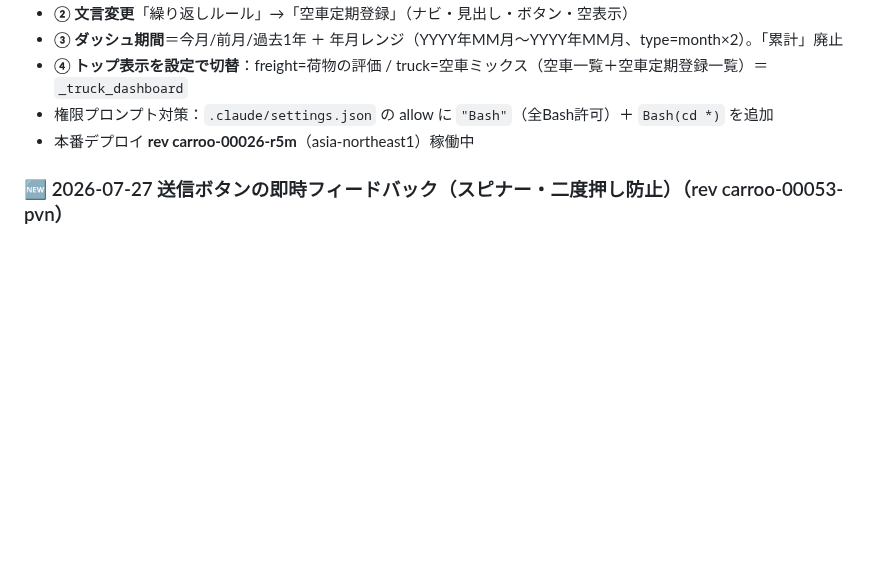
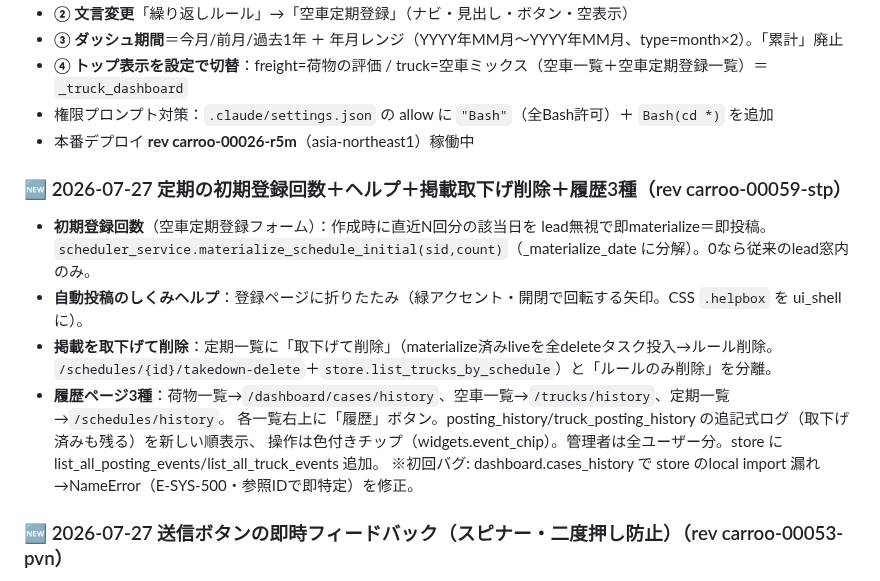
Before and after one commit to hiroto-aves/Carroo, a Markdown page: PROGRESS.md, the part around the change. GitHub-like rendering; blank space fills up the shorter version.

Commit message:
feat: 定期の初期登録回数＋しくみヘルプ＋掲載取下げ削除＋履歴3ページ
- schedules: 初期登録回数（作成時に直近N回分を即投稿, materialize_schedule_initial）
- 登録ページに折りたたみヘルプ（.helpbox=緑アクセント/開閉矢印, ui_shell CSS）
- 定期一覧: 取下げて削除（live空車を全deleteタスク→ルール削除, list_trucks_by_schedule）/ルールのみ削除に分離
- 履歴ページ3種: /dashboard/cases/history・/trucks/history・/schedules/history（追記式ログ・取下げ済みも表示・event_chip）
  各一覧に履歴ボタン。store: list_all_posting_events/list_all_truck_events 追加
- fix: dashboard.cases_history の store local import 漏れ(NameError/E-SYS-500)を修正
- 本番 rev carroo-00059-stp

Co-Authored-By: Claude Opus 4.8 <noreply@anthropic.com>

```diff
--- a/PROGRESS.md
+++ b/PROGRESS.md
@@ -15,6 +15,17 @@
 - **④ トップ表示を設定で切替**：freight=荷物の評価 / truck=空車ミックス（空車一覧＋空車定期登録一覧）＝`_truck_dashboard`
 - 権限プロンプト対策：`.claude/settings.json` の allow に `"Bash"`（全Bash許可）＋ `Bash(cd *)` を追加
 - 本番デプロイ **rev carroo-00026-r5m**（asia-northeast1）稼働中
+
+### 🆕 2026-07-27 定期の初期登録回数＋ヘルプ＋掲載取下げ削除＋履歴3種（rev carroo-00059-stp）
+- **初期登録回数**（空車定期登録フォーム）：作成時に直近N回分の該当日を lead無視で即materialize＝即投稿。
+  `scheduler_service.materialize_schedule_initial(sid,count)`（_materialize_date に分解）。0なら従来のlead窓内のみ。
+- **自動投稿のしくみヘルプ**：登録ページに折りたたみ（緑アクセント・開閉で回転する矢印。CSS `.helpbox` を ui_shell に）。
+- **掲載を取下げて削除**：定期一覧に「取下げて削除」（materialize済みliveを全deleteタスク投入→ルール削除。
+  `/schedules/{id}/takedown-delete`＋`store.list_trucks_by_schedule`）と「ルールのみ削除」を分離。
+- **履歴ページ3種**：荷物一覧→`/dashboard/cases/history`、空車一覧→`/trucks/history`、定期一覧→`/schedules/history`。
+  各一覧右上に「履歴」ボタン。posting_history/truck_posting_history の追記式ログ（取下げ済みも残る）を新しい順表示、
+  操作は色付きチップ（widgets.event_chip）。管理者は全ユーザー分。store に list_all_posting_events/list_all_truck_events 追加。
+  ※初回バグ: dashboard.cases_history で store のlocal import 漏れ→NameError（E-SYS-500・参照IDで即特定）を修正。
 
 ### 🆕 2026-07-27 送信ボタンの即時フィードバック（スピナー・二度押し防止）（rev carroo-00053-pvn）
 - `_PWA_HEAD` に共通スクリプトを追加：form submit を capture で拾い、送信ボタンを押下即時に
```
